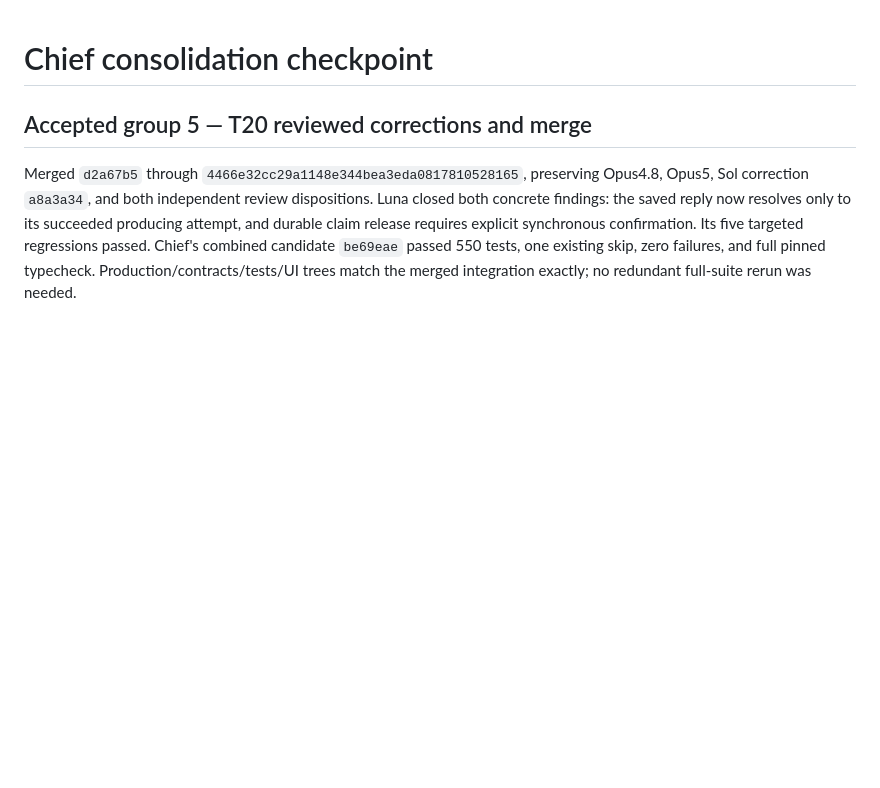
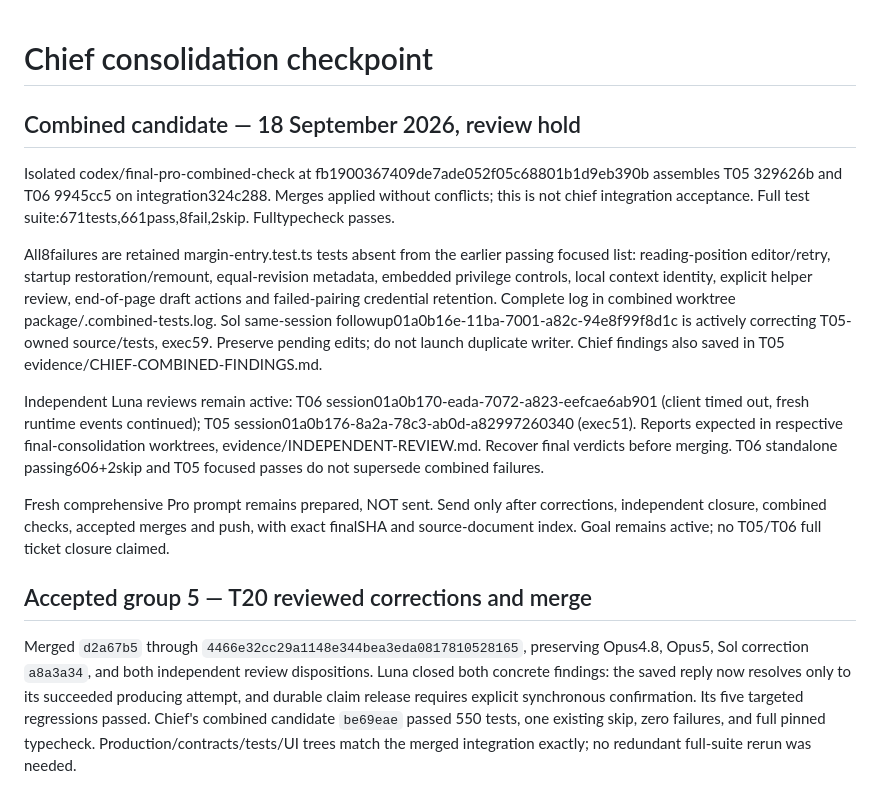
Before and after one commit to yashgurbani/marginalia, a Markdown page: marginalia-v2-package/docs/CONSOLIDATION-CHECKPOINT.md, the part around the change. Rendered like a GitHub page; blank space fills up the shorter version.

Commit message:
Record combined T05 T06 regression gate and active corrections

```diff
--- a/marginalia-v2-package/docs/CONSOLIDATION-CHECKPOINT.md
+++ b/marginalia-v2-package/docs/CONSOLIDATION-CHECKPOINT.md
@@ -1,5 +1,14 @@
 # Chief consolidation checkpoint
 
+## Combined candidate — 18 September 2026, review hold
+
+Isolated codex/final-pro-combined-check at fb1900367409de7ade052f05c68801b1d9eb390b assembles T05 329626b and T06 9945cc5 on integration324c288. Merges applied without conflicts; this is not chief integration acceptance. Full test suite:671tests,661pass,8fail,2skip. Fulltypecheck passes.
+
+All8failures are retained margin-entry.test.ts tests absent from the earlier passing focused list: reading-position editor/retry, startup restoration/remount, equal-revision metadata, embedded privilege controls, local context identity, explicit helper review, end-of-page draft actions and failed-pairing credential retention. Complete log in combined worktree package/.combined-tests.log. Sol same-session followup01a0b16e-11ba-7001-a82c-94e8f99f8d1c is actively correcting T05-owned source/tests, exec59. Preserve pending edits; do not launch duplicate writer. Chief findings also saved in T05 evidence/CHIEF-COMBINED-FINDINGS.md.
+
+Independent Luna reviews remain active: T06 session01a0b170-eada-7072-a823-eefcae6ab901 (client timed out, fresh runtime events continued); T05 session01a0b176-8a2a-78c3-ab0d-a82997260340 (exec51). Reports expected in respective final-consolidation worktrees, evidence/INDEPENDENT-REVIEW.md. Recover final verdicts before merging. T06 standalone passing606+2skip and T05 focused passes do not supersede combined failures.
+
+Fresh comprehensive Pro prompt remains prepared, NOT sent. Send only after corrections, independent closure, combined checks, accepted merges and push, with exact finalSHA and source-document index. Goal remains active; no T05/T06 full ticket closure claimed.
 ## Accepted group 5 — T20 reviewed corrections and merge
 
 Merged `d2a67b5` through `4466e32cc29a1148e344bea3eda0817810528165`, preserving Opus4.8, Opus5, Sol correction `a8a3a34`, and both independent review dispositions. Luna closed both concrete findings: the saved reply now resolves only to its succeeded producing attempt, and durable claim release requires explicit synchronous confirmation. Its five targeted regressions passed. Chief's combined candidate `be69eae` passed 550 tests, one existing skip, zero failures, and full pinned typecheck. Production/contracts/tests/UI trees match the merged integration exactly; no redundant full-suite rerun was needed.
```
